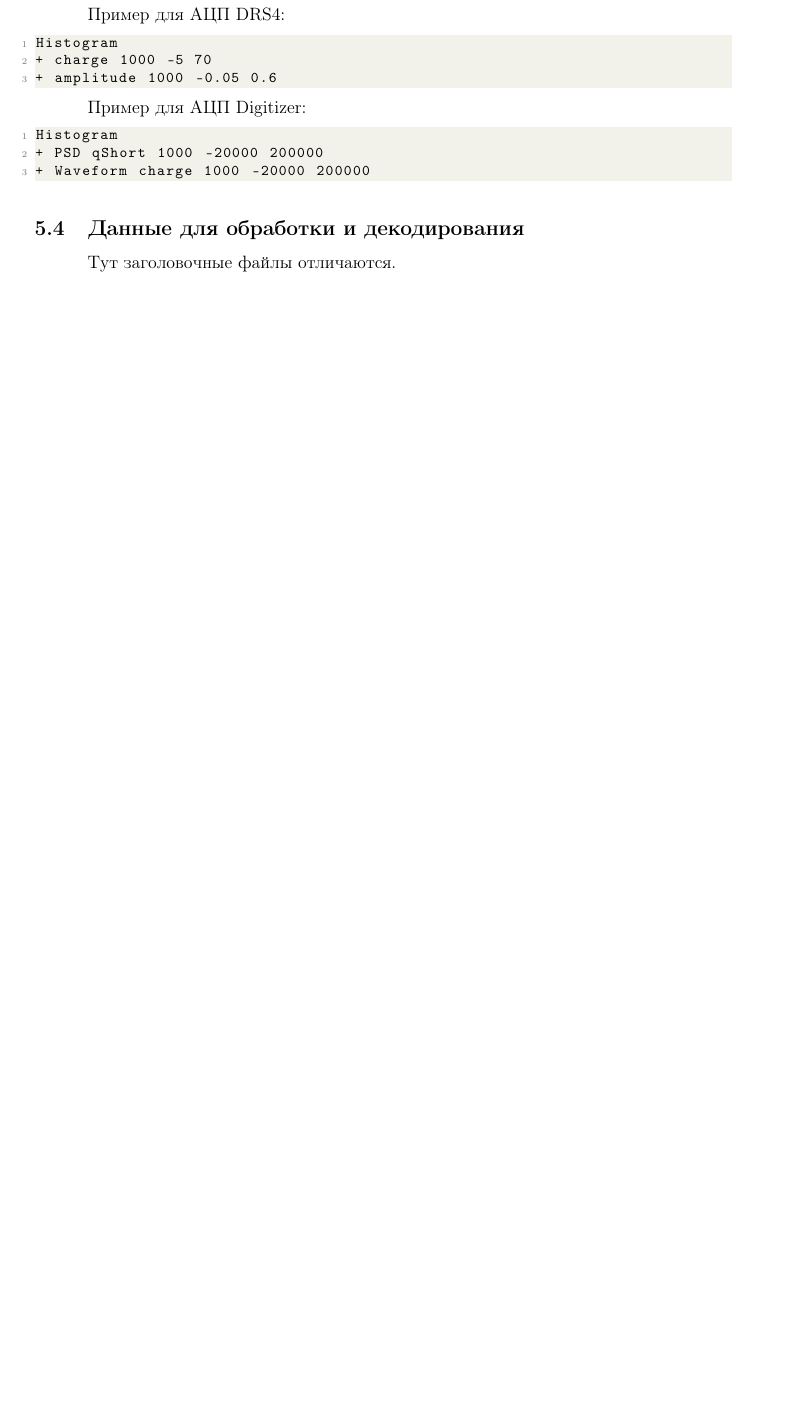
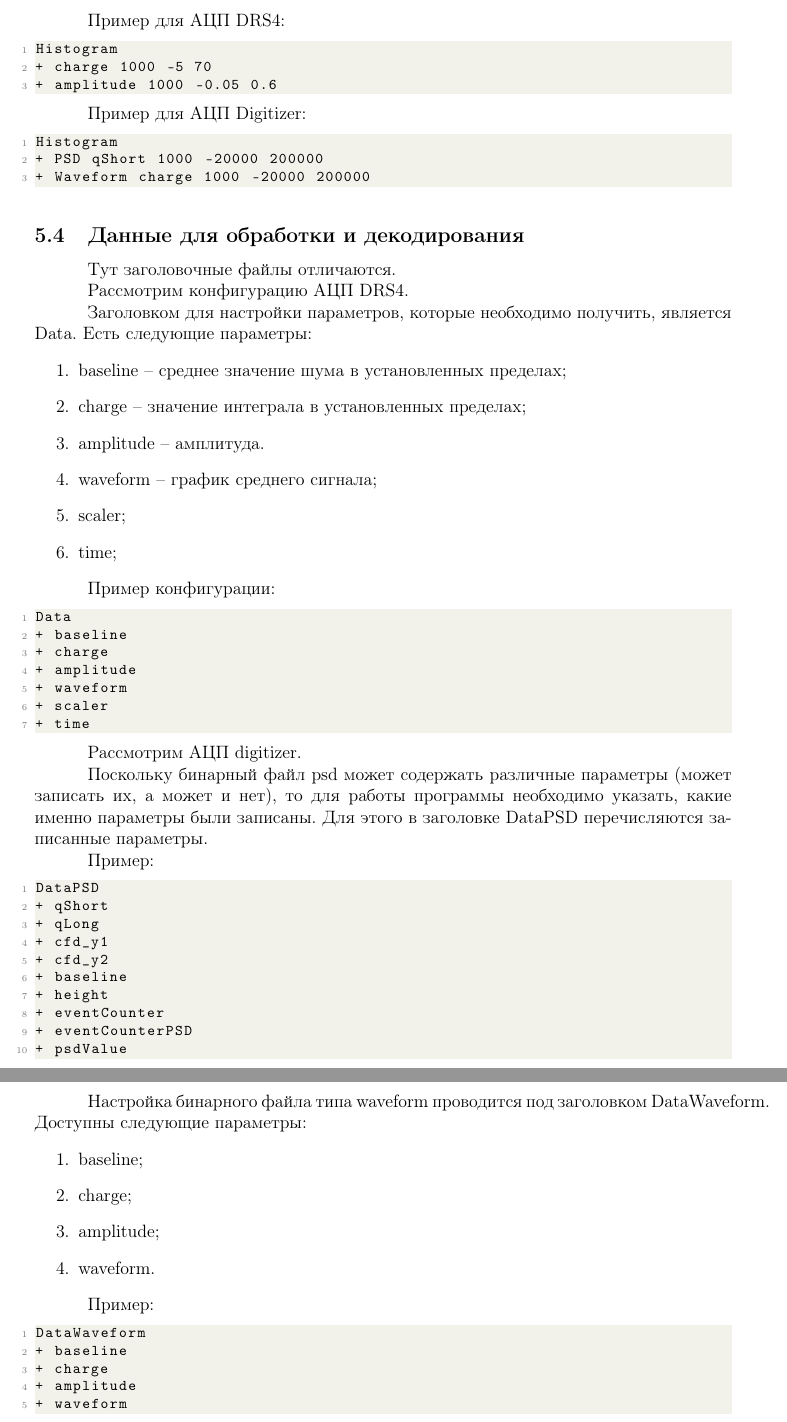
Before and after one commit to kuzmenkoas/SpcGen, a LaTeX document (doc/doc.tex): part of page 4 of 4 before the commit and two parts of pages 4 and 5 of 5 after it, the two joined at a grey line, cut so that both start at the same text, the shorter picture padded with empty space. Compiled offline with pdfLaTeX.

Commit message:
upd: update doc

```diff
--- a/doc/doc.tex
+++ b/doc/doc.tex
@@ -167,3 +170,62 @@ Histogram
 \subsection{Данные для обработки и декодирования}
 Тут заголовочные файлы отличаются.
 
+Рассмотрим конфигурацию АЦП DRS4.
+
+Заголовком для настройки параметров, которые необходимо получить, является Data. Есть следующие параметры:
+\begin{enumerate}
+    \item baseline -- среднее значение шума в установленных пределах;
+    \item charge -- значение интеграла в установленных пределах;
+    \item amplitude -- амплитуда.
+    \item waveform -- график среднего сигнала;
+    \item scaler;
+    \item time;
+\end{enumerate}
+
+Пример конфигурации:
+\begin{lstlisting}
+Data
++ baseline
++ charge
++ amplitude
++ waveform
++ scaler
++ time
+\end{lstlisting}
+
+Рассмотрим АЦП digitizer.
+
+Поскольку бинарный файл psd может содержать различные параметры (может записать их, а может и нет), то для работы программы необходимо указать, какие именно параметры были записаны.
+Для этого в заголовке DataPSD перечисляются записанные параметры.
+
+Пример:
+\begin{lstlisting}
+DataPSD
++ qShort
++ qLong
++ cfd_y1
++ cfd_y2
++ baseline
++ height
++ eventCounter
++ eventCounterPSD
++ psdValue
+\end{lstlisting}
+
+Настройка бинарного файла типа waveform проводится под заголовком DataWaveform.
+Доступны следующие параметры:
+\begin{enumerate}
+    \item baseline;
+    \item charge;
+    \item amplitude;
+    \item waveform.
+\end{enumerate}
+
+Пример:
+\begin{lstlisting}
+DataWaveform
++ baseline
++ charge
++ amplitude
++ waveform
+\end{lstlisting}
```
Also changed, not shown: doc/doc.pdf, doc/doc.tex (34 more changed lines).
